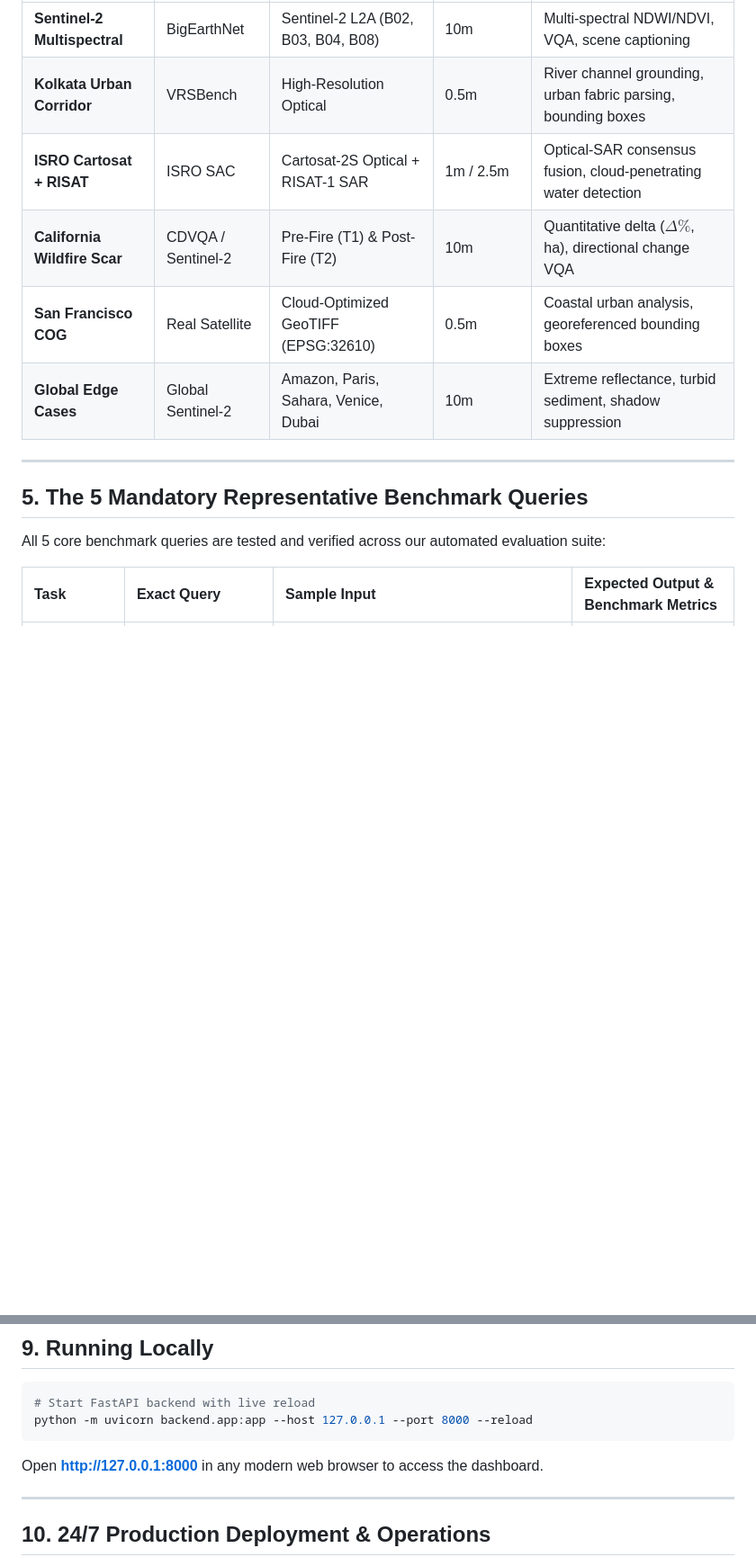
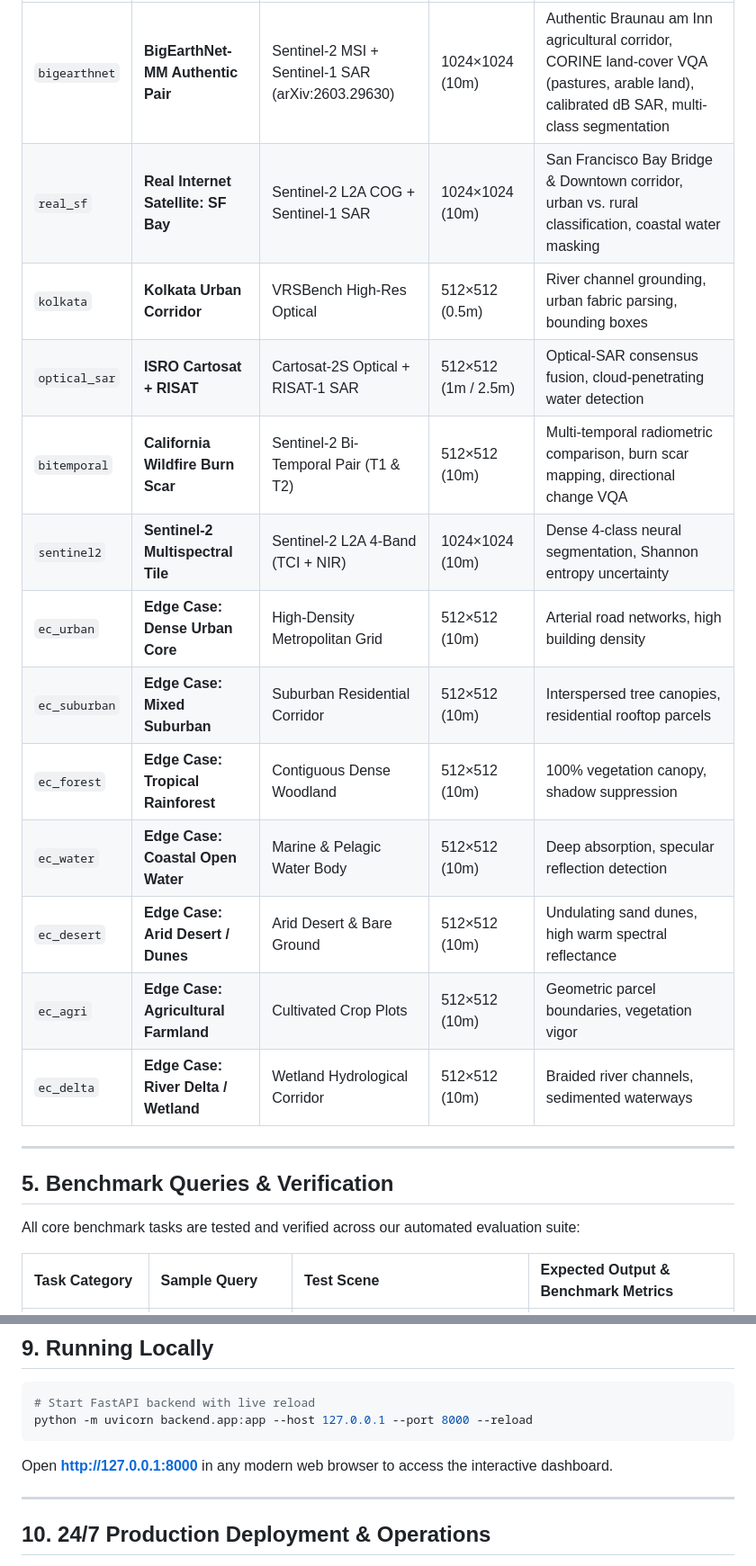
Before and after one commit to archoudhury19/satquery-ai, a Markdown page: README.md, 2 parts joined by grey strips. Shown at 90% size. Drawn GitHub-style; blank space fills up the shorter version.

````diff
--- a/README.md
+++ b/README.md
@@ -90,16 +99,23 @@ The live dashboard includes 1-click interactive demo presets ready for instant a
 |:---|:---|:---|:---|:---|
-| **Sentinel-2 Multispectral** | BigEarthNet | Sentinel-2 L2A (B02, B03, B04, B08) | 10m | Multi-spectral NDWI/NDVI, VQA, scene captioning |
-| **Kolkata Urban Corridor** | VRSBench | High-Resolution Optical | 0.5m | River channel grounding, urban fabric parsing, bounding boxes |
-| **ISRO Cartosat + RISAT** | ISRO SAC | Cartosat-2S Optical + RISAT-1 SAR | 1m / 2.5m | Optical-SAR consensus fusion, cloud-penetrating water detection |
-| **California Wildfire Scar** | CDVQA / Sentinel-2 | Pre-Fire (T1) & Post-Fire (T2) | 10m | Quantitative delta ($\Delta\%$, ha), directional change VQA |
-| **San Francisco COG** | Real Satellite | Cloud-Optimized GeoTIFF (EPSG:32610) | 0.5m | Coastal urban analysis, georeferenced bounding boxes |
-| **Global Edge Cases** | Global Sentinel-2 | Amazon, Paris, Sahara, Venice, Dubai | 10m | Extreme reflectance, turbid sediment, shadow suppression |
+| `bigearthnet` | **BigEarthNet-MM Authentic Pair** | Sentinel-2 MSI + Sentinel-1 SAR (arXiv:2603.29630) | 1024×1024 (10m) | Authentic Braunau am Inn agricultural corridor, CORINE land-cover VQA (pastures, arable land), calibrated dB SAR, multi-class segmentation |
+| `real_sf` | **Real Internet Satellite: SF Bay** | Sentinel-2 L2A COG + Sentinel-1 SAR | 1024×1024 (10m) | San Francisco Bay Bridge & Downtown corridor, urban vs. rural classification, coastal water masking |
+| `kolkata` | **Kolkata Urban Corridor** | VRSBench High-Res Optical | 512×512 (0.5m) | River channel grounding, urban fabric parsing, bounding boxes |
+| `optical_sar` | **ISRO Cartosat + RISAT** | Cartosat-2S Optical + RISAT-1 SAR | 512×512 (1m / 2.5m) | Optical-SAR consensus fusion, cloud-penetrating water detection |
+| `bitemporal` | **California Wildfire Burn Scar** | Sentinel-2 Bi-Temporal Pair (T1 & T2) | 512×512 (10m) | Multi-temporal radiometric comparison, burn scar mapping, directional change VQA |
+| `sentinel2` | **Sentinel-2 Multispectral Tile** | Sentinel-2 L2A 4-Band (TCI + NIR) | 1024×1024 (10m) | Dense 4-class neural segmentation, Shannon entropy uncertainty |
+| `ec_urban` | **Edge Case: Dense Urban Core** | High-Density Metropolitan Grid | 512×512 (10m) | Arterial road networks, high building density |
+| `ec_suburban`| **Edge Case: Mixed Suburban** | Suburban Residential Corridor | 512×512 (10m) | Interspersed tree canopies, residential rooftop parcels |
+| `ec_forest` | **Edge Case: Tropical Rainforest** | Contiguous Dense Woodland | 512×512 (10m) | 100% vegetation canopy, shadow suppression |
+| `ec_water` | **Edge Case: Coastal Open Water** | Marine & Pelagic Water Body | 512×512 (10m) | Deep absorption, specular reflection detection |
+| `ec_desert` | **Edge Case: Arid Desert / Dunes** | Arid Desert & Bare Ground | 512×512 (10m) | Undulating sand dunes, high warm spectral reflectance |
+| `ec_agri` | **Edge Case: Agricultural Farmland** | Cultivated Crop Plots | 512×512 (10m) | Geometric parcel boundaries, vegetation vigor |
+| `ec_delta` | **Edge Case: River Delta / Wetland** | Wetland Hydrological Corridor | 512×512 (10m) | Braided river channels, sedimented waterways |
 
 ---
 
-## 5. The 5 Mandatory Representative Benchmark Queries
+## 5. Benchmark Queries & Verification
 
-All 5 core benchmark queries are tested and verified across our automated evaluation suite:
+All core benchmark tasks are tested and verified across our automated evaluation suite:
 
-| Task | Exact Query | Sample Input | Expected Output & Benchmark Metrics |
+| Task Category | Sample Query | Test Scene | Expected Output & Benchmark Metrics |
 |:---|:---|:---|:---|
@@ -218,7 +234,7 @@ pip install -r requirements.txt
 python -m uvicorn backend.app:app --host 127.0.0.1 --port 8000 --reload
 ```
 
-Open **[http://127.0.0.1:8000](http://127.0.0.1:8000)** in any modern web browser to access the dashboard.
+Open **[http://127.0.0.1:8000](http://127.0.0.1:8000)** in any modern web browser to access the interactive dashboard.
 
 ---
 
````
Also changed, not shown: other parts of README.md (+58 -58 lines).
